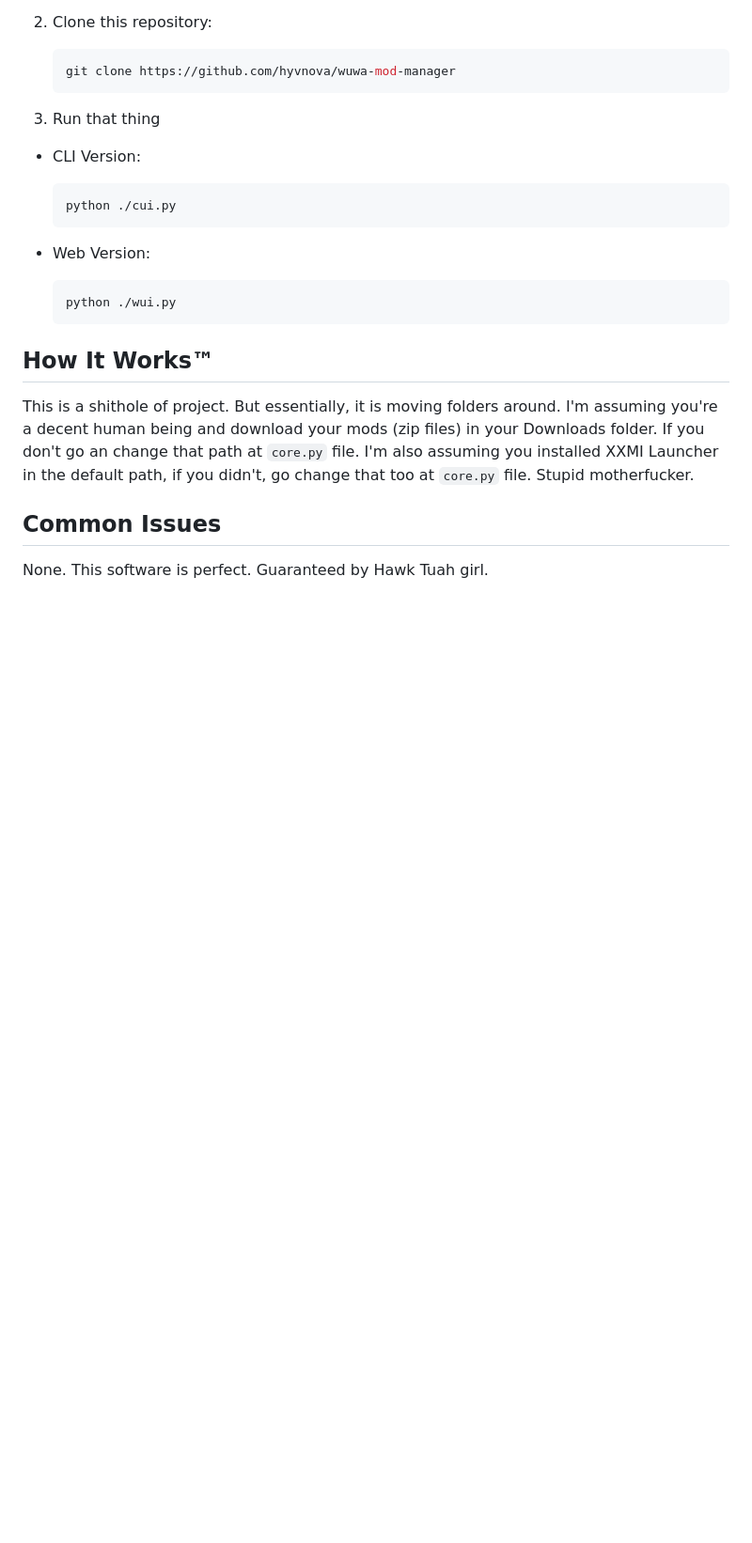
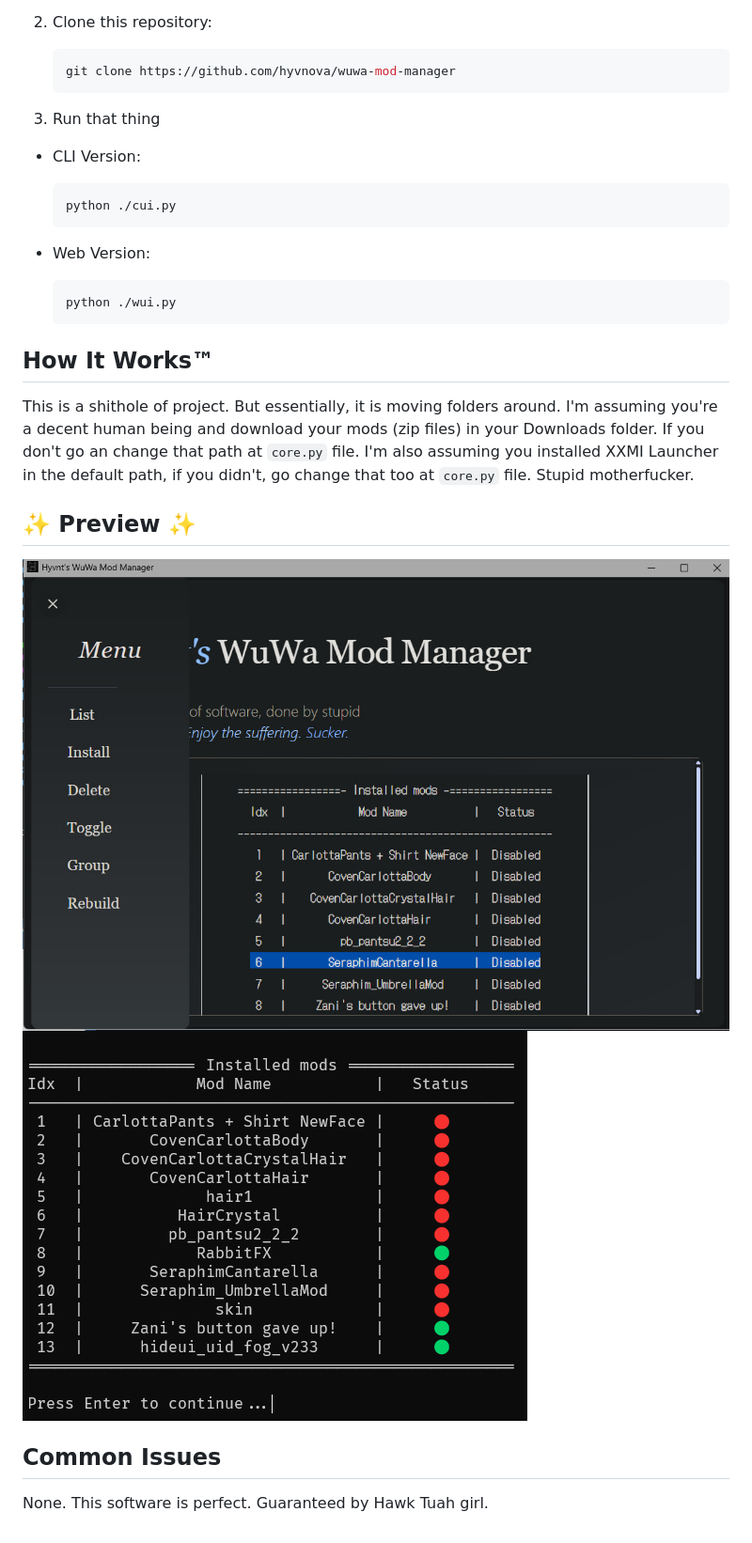
Before and after one commit to hyvnova/wuwa-mod-manager, a Markdown page: README.md, the part around the change. Shown: that part at 94% size. Drawn GitHub-style; pictures changed too: img/cli.png (added), img/web_ui.jpg (added); blank space fills up the shorter version.

```diff
--- a/README.md
+++ b/README.md
@@ -32,5 +32,9 @@ This is a shithole of project. But essentially, it is moving folders around.
 I'm assuming you're a decent human being and download your mods (zip files) in your Downloads folder. If you don't go an change that path at `core.py` file.
 I'm also assuming you installed XXMI Launcher in the default path, if you didn't, go change that too at `core.py` file. Stupid motherfucker.
 
+## ✨ Preview ✨
+![Preview Web UI](/img/web_ui.jpg)
+![Preview CLI](/img/cli.png)
+
 ## Common Issues
 None. This software is perfect. Guaranteed by Hawk Tuah girl.
```
Also changed, not shown: 13 other files.
